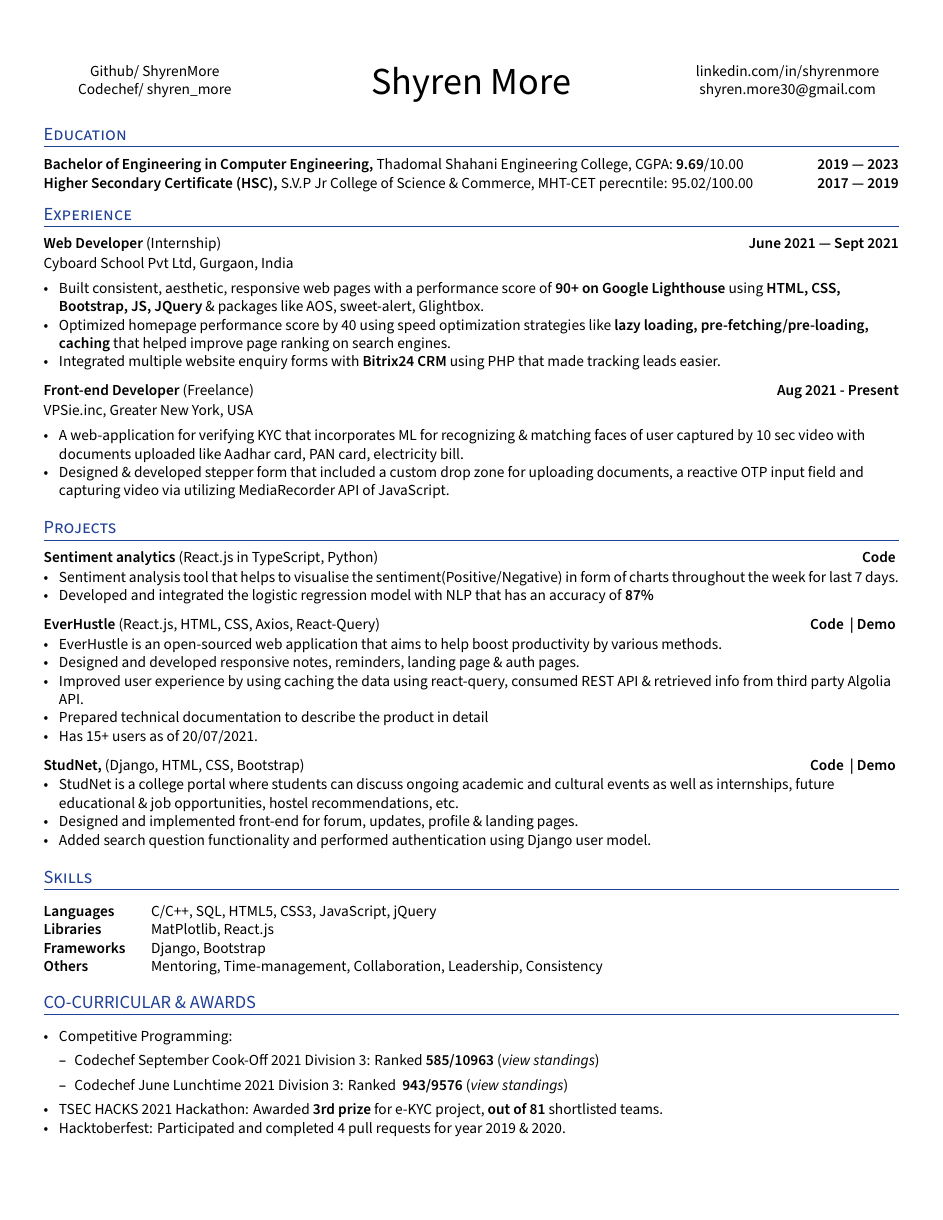
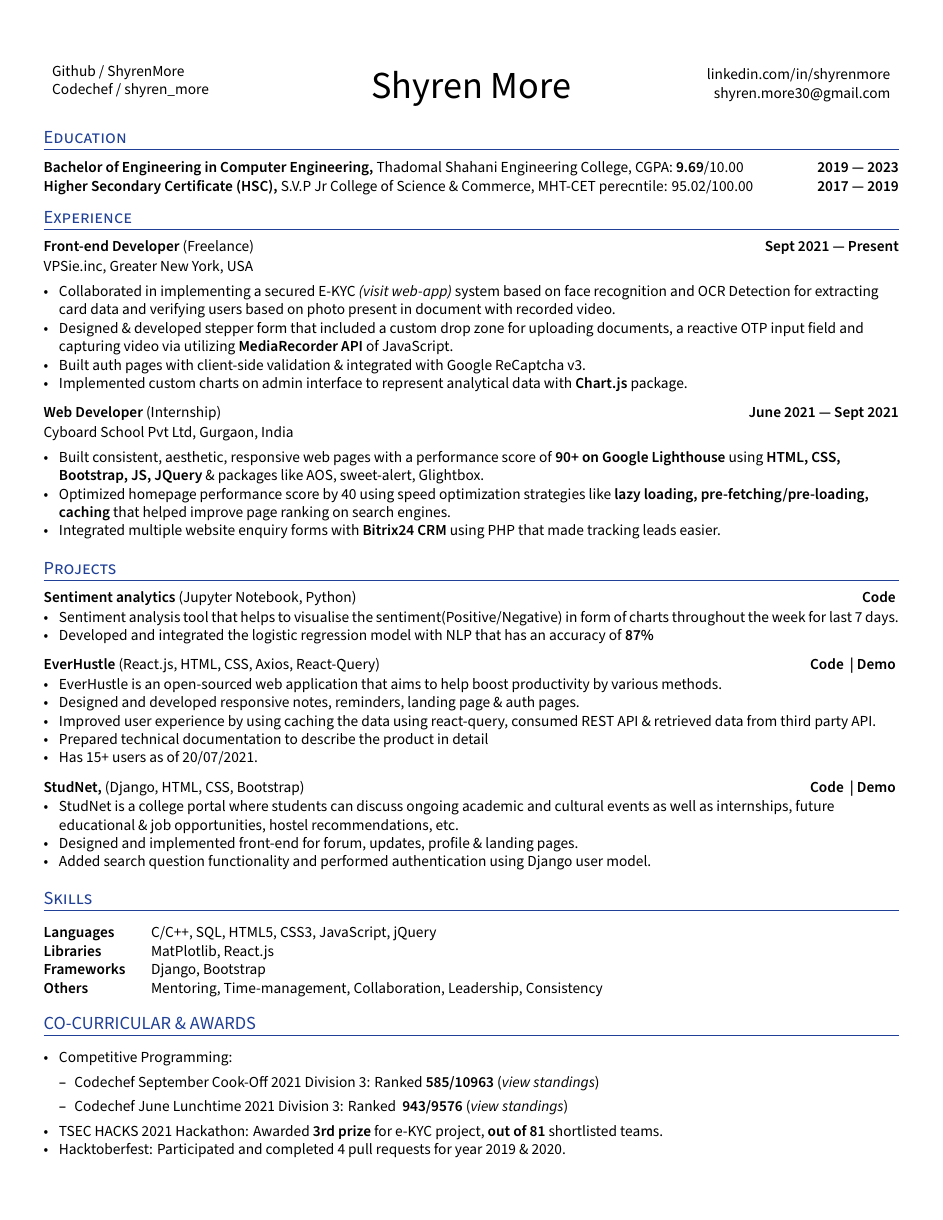
Before and after one commit to ShyrenMore/resume, a LaTeX CV (resume.tex): the whole page. Compiled offline with XeLaTeX.

Commit message:
update exp content

```diff
--- a/resume.tex
+++ b/resume.tex
@@ -61,6 +61,7 @@
 \usepackage{array}
 \newcolumntype{P}[1]{>{\centering\arraybackslash}p{#1}}
 \usepackage{anyfontsize}
+\usepackage{xcolor}
 
 %%%% Set Margins
 \usepackage[margin=1cm, top=1.5cm]{geometry}
@@ -89,6 +90,9 @@ ItalicFont=SourceSansPro-RegularIt.otf
 
 %%%% Set Secondary Color
 \definecolor{UI_blue}{RGB}{32, 64, 151}
+
+% link color
+\definecolor{LINK_blue}{RGB}{29, 58, 136}
 
 %%%% Define New Commands
 \usepackage[style=nature, maxbibnames=3]{biblatex}
@@ -145,12 +149,16 @@ ItalicFont=SourceSansPro-RegularIt.otf
 %%%%%%% --------------------------------------------------------------------------------------
 %%%%%%%  HEADER
 %%%%%%% --------------------------------------------------------------------------------------
+% #204097
 \begin{center}
     \begin{minipage}[b]{0.24\textwidth}
             \centering
-             Github/ \href{mailto:shyren.more30@gmail.com}{ShyrenMore} \\
-             Codechef/ \href{https://www.codechef.com/users/shyren_more}{shyren\textunderscore more} \\
+            \begin{flushleft}
+
+             \href{https://github.com/ShyrenMore}{Github / ShyrenMore} \\
+             \href{https://www.codechef.com/users/shyren_more}{Codechef / shyren\textunderscore more} \\
             % portfolio link to be added
+            \end{flushleft}
     \end{minipage}%
     \begin{minipage}[b]{0.5\textwidth}
             \centering
@@ -197,6 +208,17 @@ ItalicFont=SourceSansPro-RegularIt.otf
         % \item Built a custom menu single handedly using HTML5, CSS3, XML and JSP and improved the performance of existing application by tuning the PL/SQL scripts by 20\% and reduced on-migration time.
 
 
+%%%%%%% ----------------------------------- Role 5 ----------------------------------- %%%%%%%
+\subsection*{Front-end Developer {\normalsize\normalfont (Freelance)} \hfill Sept 2021 --- Present}
+\subtext{VPSie.inc, Greater New York, USA}
+    \begin{zitemize}
+        \item Collaborated in implementing a secured E-KYC \href{https://kyc.itpay.io/info/}{\normalsize\normalfont \textit{(visit web-app)}} system based on face recognition and OCR Detection for extracting card data and verifying users based on photo present in document with recorded video.
+        \item Designed \& developed stepper form that included a custom drop zone for uploading documents, a reactive OTP input field and capturing video via utilizing \textbf{MediaRecorder API} of JavaScript.
+        \item Built auth pages with client-side validation \& integrated with Google ReCaptcha v3.
+        \item Implemented custom charts on admin interface to represent analytical data with \textbf{Chart.js} package.
+    \end{zitemize}
+
+
 %%%%%%% ----------------------------------- Role 4 ----------------------------------- %%%%%%%
 \subsection*{Web Developer {\normalsize\normalfont (Internship)} \hfill June 2021 --- Sept 2021}
 \subtext{Cyboard School Pvt Ltd, Gurgaon, India}
@@ -207,14 +229,6 @@ ItalicFont=SourceSansPro-RegularIt.otf
         \item Integrated multiple website enquiry forms with \textbf{Bitrix24 CRM} using PHP that made tracking leads easier.
     \end{zitemize}
 
-
-%%%%%%% ----------------------------------- Role 5 ----------------------------------- %%%%%%%
-\subsection*{Front-end Developer {\normalsize\normalfont (Freelance)} \hfill Aug 2021 - Present}
-\subtext{VPSie.inc, Greater New York, USA}
-    \begin{zitemize}
-        \item A web-application for verifying KYC that incorporates ML for recognizing \& matching faces of user captured by 10 sec video with documents uploaded like Aadhar card, PAN card, electricity bill.
-        \item Designed \& developed stepper form that included a custom drop zone for uploading documents, a reactive OTP input field and capturing video via utilizing MediaRecorder API of JavaScript.
-    \end{zitemize}
 
 
 
@@ -231,7 +245,7 @@ ItalicFont=SourceSansPro-RegularIt.otf
 
 
 %%%%%%% ----------------------------------- Role 1 ----------------------------------- %%%%%%%
-\subsection*{Sentiment analytics {\normalsize\normalfont (React.js in TypeScript, Python)} \hfill {\href{https://github.com/DevelopersLeague/Brandlytics}{Code} }}
+\subsection*{Sentiment analytics {\normalsize\normalfont (Jupyter Notebook, Python)} \hfill {\href{https://github.com/DevelopersLeague/Brandlytics}{Code} }}
     \begin{zitemize}
         \item Sentiment analysis tool that helps to visualise the sentiment(Positive/Negative) in form of charts throughout the week for last 7 days.
         \item Developed and integrated the logistic regression model with NLP that has an accuracy of \textbf{87\%}
@@ -243,8 +257,8 @@ ItalicFont=SourceSansPro-RegularIt.otf
     \begin{zitemize}
         \item EverHustle is an open-sourced web application that aims to help boost productivity by various methods.
         \item Designed and developed responsive notes, reminders, landing page \& auth pages.
-        \item Improved user experience by using caching the data using react-query, consumed REST API \& retrieved info
-        from third party Algolia API.
+        \item Improved user experience by using caching the data using react-query, consumed REST API \& retrieved data
+        from third party API.
         \item Prepared technical documentation to describe the product in detail
         \item Has 15+ users as of 20/07/2021.
     \end{zitemize}
```
Also changed, not shown: resume.tex (3 more changed lines).
